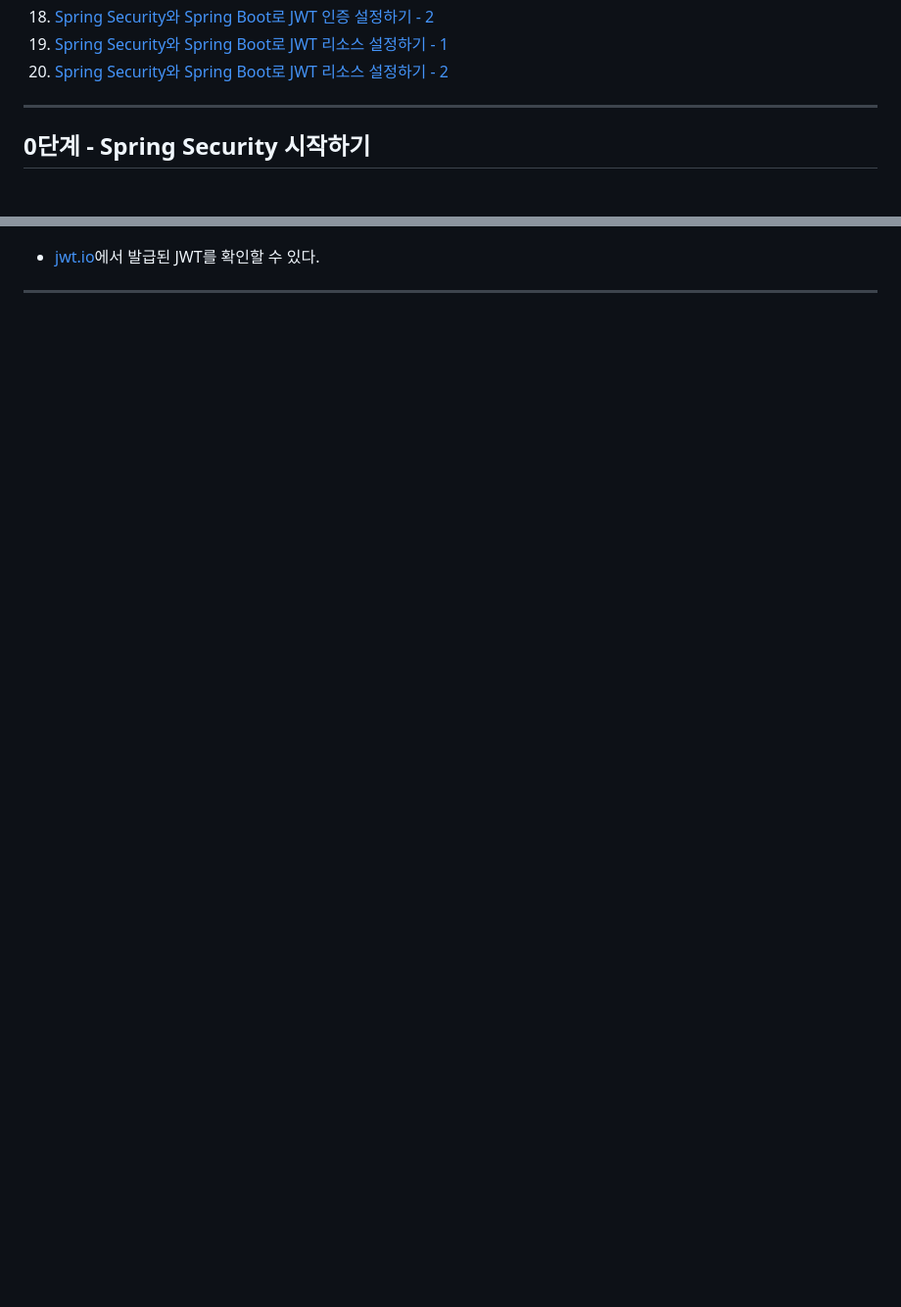
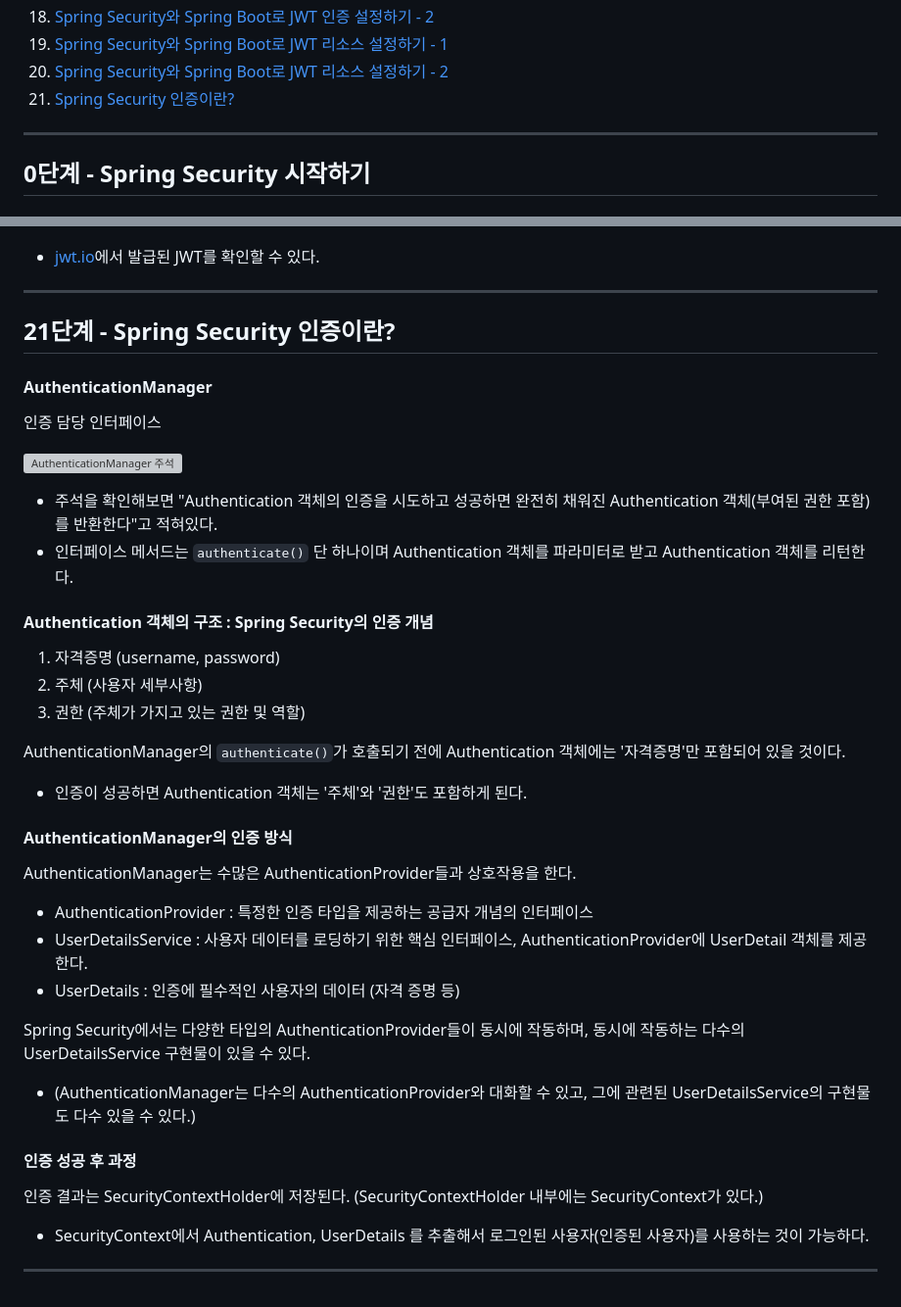
Before and after one commit to PhiloMonx1/learning-spring-and-spring-boot-3.x, a Markdown page: 15_Securing_Spring_Boot_Applications_with_Spring_Security/README.md, 2 parts joined by grey strips. Shown: that part at 98% size. Drawn GitHub-style; blank space fills up the shorter version; grey boxes are pictures that could not be loaded.

Commit message:
21단계 - Spring Security 인증이란?
*docs : Spring Security 인증 방식 노트

```diff
--- a/15_Securing_Spring_Boot_Applications_with_Spring_Security/README.md
+++ b/15_Securing_Spring_Boot_Applications_with_Spring_Security/README.md
@@ -22,6 +22,7 @@
 18. [Spring Security와 Spring Boot로 JWT 인증 설정하기 - 2](#18단계---spring-security와-spring-boot로-jwt-인증-설정하기---2)
 19. [Spring Security와 Spring Boot로 JWT 리소스 설정하기 - 1](#19단계---spring-security와-spring-boot로-jwt-리소스-설정하기---1)
 20. [Spring Security와 Spring Boot로 JWT 리소스 설정하기 - 2](#20단계---spring-security와-spring-boot로-jwt-리소스-설정하기---2)
+21. [Spring Security 인증이란?](#21단계---spring-security-인증이란)
 
 ---
 
@@ -991,3 +992,36 @@ record JwtResponse(String token) { }
 - [jwt.io](https://jwt.io/)에서 발급된 JWT를 확인할 수 있다.
 
 ---
+
+## 21단계 - Spring Security 인증이란?
+
+#### AuthenticationManager
+인증 담당 인터페이스
+
+![AuthenticationManager 주석](image/AuthenticationManager.png)
+- 주석을 확인해보면 "Authentication 객체의 인증을 시도하고 성공하면 완전히 채워진 Authentication 객체(부여된 권한 포함)를 반환한다"고 적혀있다.
+- 인터페이스 메서드는 `authenticate()` 단 하나이며 Authentication 객체를 파라미터로 받고 Authentication 객체를 리턴한다.
+
+#### Authentication 객체의 구조 : Spring Security의 인증 개념
+1. 자격증명 (username, password)
+2. 주체 (사용자 세부사항)
+3. 권한 (주체가 가지고 있는 권한 및 역할)
+
+AuthenticationManager의 `authenticate()`가 호출되기 전에 Authentication 객체에는 '자격증명'만 포함되어 있을 것이다.
+- 인증이 성공하면 Authentication 객체는 '주체'와 '권한'도 포함하게 된다.
+
+#### AuthenticationManager의 인증 방식
+AuthenticationManager는 수많은 AuthenticationProvider들과 상호작용을 한다.
+- AuthenticationProvider : 특정한 인증 타입을 제공하는 공급자 개념의 인터페이스
+- UserDetailsService : 사용자 데이터를 로딩하기 위한 핵심 인터페이스, AuthenticationProvider에 UserDetail 객체를 제공한다.
+- UserDetails : 인증에 필수적인 사용자의 데이터 (자격 증명 등)
+
+Spring Security에서는 다양한 타입의 AuthenticationProvider들이 동시에 작동하며,
+동시에 작동하는 다수의 UserDetailsService 구현물이 있을 수 있다.
+- (AuthenticationManager는 다수의 AuthenticationProvider와 대화할 수 있고, 그에 관련된 UserDetailsService의 구현물도 다수 있을 수 있다.)
+
+#### 인증 성공 후 과정
+인증 결과는 SecurityContextHolder에 저장된다. (SecurityContextHolder 내부에는 SecurityContext가 있다.)
+- SecurityContext에서 Authentication, UserDetails 를 추출해서 로그인된 사용자(인증된 사용자)를 사용하는 것이 가능하다.
+
+---
```
